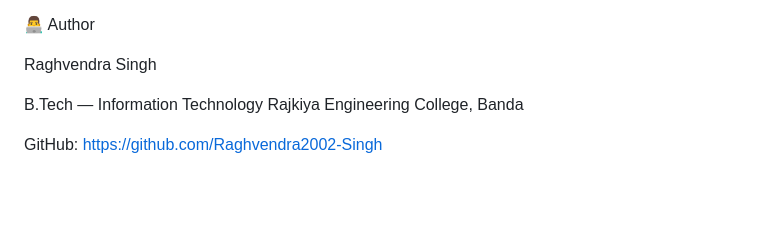
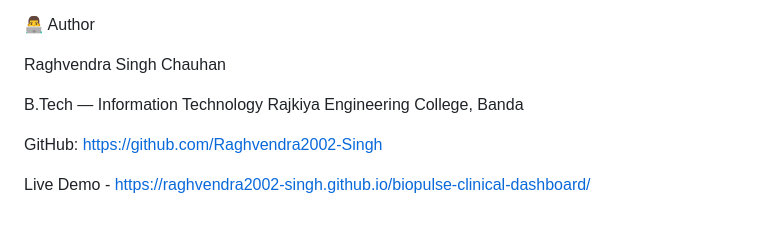
Before and after one commit to Raghvendra2002-Singh/biopulse-clinical-dashboard, a Markdown page: README.md, the part around the change. Drawn GitHub-style; blank space fills up the shorter version.

Commit message:
update BioPulse README Content

```diff
--- a/README.md
+++ b/README.md
@@ -226,9 +226,11 @@ BioPulse Clinical is an educational software project using simulated patient inf
 
 👨‍💻 Author
 
-Raghvendra Singh
+Raghvendra Singh Chauhan
 
 B.Tech — Information Technology
 Rajkiya Engineering College, Banda
 
 GitHub: https://github.com/Raghvendra2002-Singh
+
+Live Demo - https://raghvendra2002-singh.github.io/biopulse-clinical-dashboard/
```
